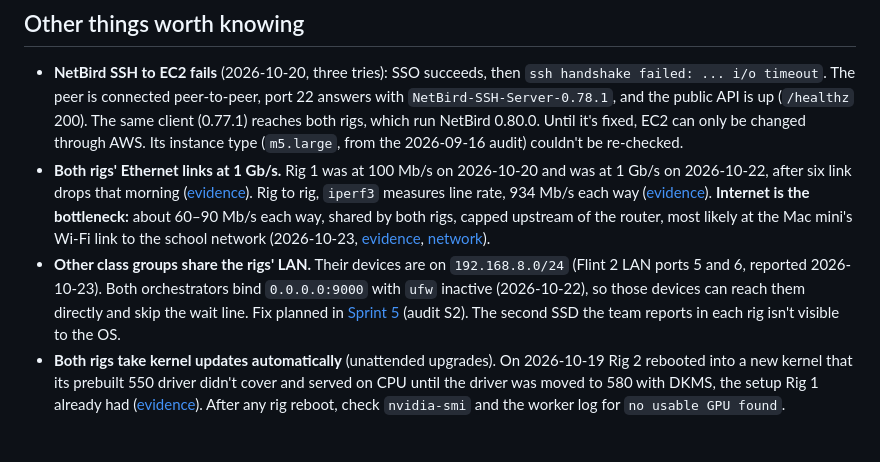
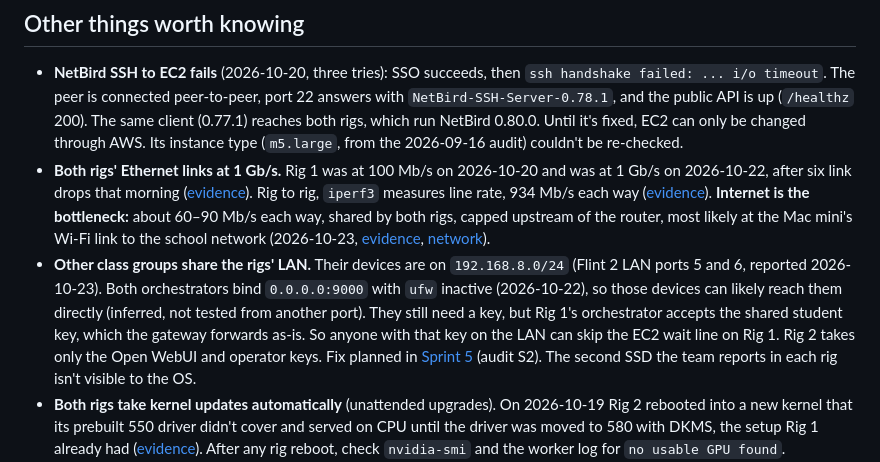
Before and after one commit to Open-Coding-Society/OCS-Intelligence, a Markdown page: docs/status.md, the part around the change. GitHub-like rendering; blank space fills up the shorter version.

Commit message:
Be exact about :9000 LAN exposure: inferred, and Rig 1 accepts the shared student key.

```diff
--- a/docs/status.md
+++ b/docs/status.md
@@ -42,7 +42,7 @@ This is the one thing standing between "technically works" and "actually done."
 
 - **NetBird SSH to EC2 fails** (2026-10-20, three tries): SSO succeeds, then `ssh handshake failed: ... i/o timeout`. The peer is connected peer-to-peer, port 22 answers with `NetBird-SSH-Server-0.78.1`, and the public API is up (`/healthz` 200). The same client (0.77.1) reaches both rigs, which run NetBird 0.80.0. Until it's fixed, EC2 can only be changed through AWS. Its instance type (`m5.large`, from the 2026-09-16 audit) couldn't be re-checked.
 - **Both rigs' Ethernet links at 1 Gb/s.** Rig 1 was at 100 Mb/s on 2026-10-20 and was at 1 Gb/s on 2026-10-22, after six link drops that morning ([evidence](../evidence/captures/2026-10-22-rig1-gigabit-link.md)). Rig to rig, `iperf3` measures line rate, 934 Mb/s each way ([evidence](../evidence/captures/2026-10-22-rig-to-rig-iperf3.md)). **Internet is the bottleneck:** about 60–90 Mb/s each way, shared by both rigs, capped upstream of the router, most likely at the Mac mini's Wi-Fi link to the school network (2026-10-23, [evidence](../evidence/captures/2026-10-23-rig-internet-throughput.md), [network](./architecture/network.md#the-ocs-lan)).
-- **Other class groups share the rigs' LAN.** Their devices are on `192.168.8.0/24` (Flint 2 LAN ports 5 and 6, reported 2026-10-23). Both orchestrators bind `0.0.0.0:9000` with `ufw` inactive (2026-10-22), so those devices can reach them directly and skip the wait line. Fix planned in [Sprint 5](./project/roadmap.md#sprint-5-plan) (audit S2). The second SSD the team reports in each rig isn't visible to the OS.
+- **Other class groups share the rigs' LAN.** Their devices are on `192.168.8.0/24` (Flint 2 LAN ports 5 and 6, reported 2026-10-23). Both orchestrators bind `0.0.0.0:9000` with `ufw` inactive (2026-10-22), so those devices can likely reach them directly (inferred, not tested from another port). They still need a key, but Rig 1's orchestrator accepts the shared student key, which the gateway forwards as-is. So anyone with that key on the LAN can skip the EC2 wait line on Rig 1. Rig 2 takes only the Open WebUI and operator keys. Fix planned in [Sprint 5](./project/roadmap.md#sprint-5-plan) (audit S2). The second SSD the team reports in each rig isn't visible to the OS.
 - **Both rigs take kernel updates automatically** (unattended upgrades). On 2026-10-19 Rig 2 rebooted into a new kernel that its prebuilt 550 driver didn't cover and served on CPU until the driver was moved to 580 with DKMS, the setup Rig 1 already had ([evidence](../evidence/captures/2026-10-19-rig2-ninth-gpu-driver-580.md)). After any rig reboot, check `nvidia-smi` and the worker log for `no usable GPU found`.
 - **Rig disk usage grew by ~4.3 GB.** That's `apt`'s package cache from the CUDA install (`/var/cache/apt/archives/`). It's safe to clear with `apt-get clean`. The rig had 139 GB free on 2026-10-20, so this isn't urgent.
 - **EC2 disk is about 61% used** (~19 GB free of 48 GB) after removing the unused Kasm 1.16.0.
```
Also changed, not shown: docs/architecture/network.md (+1 -1 lines), docs/reference/hosts.md (+1 -1 lines).
